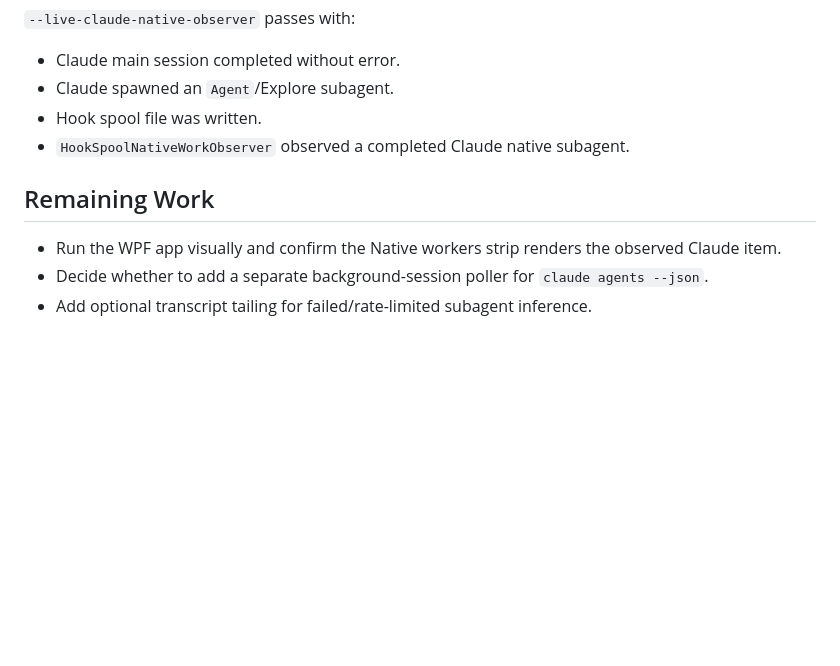
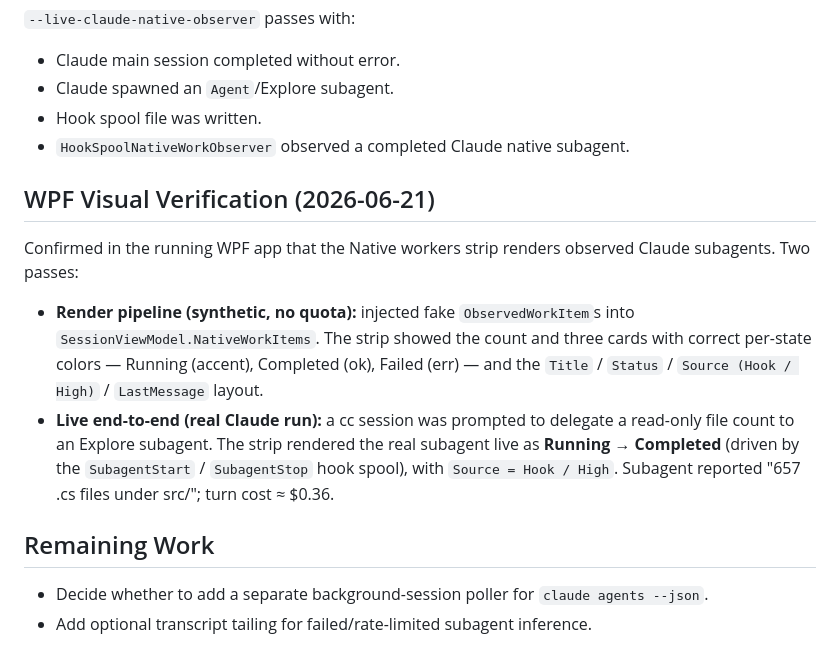
Before and after one commit to Bo-sung/AgentManager, a Markdown page: docs/NATIVE_WORK_OBSERVATION_CLAUDE_2026_06_15.md, the part around the change. GitHub-like rendering; blank space fills up the shorter version.

Commit message:
docs(observer): record WPF visual verification of Native workers strip
Confirmed the strip renders observed Claude subagents both via synthetic
render-pipeline injection and a live cc run (Explore subagent, Running →
Completed from the SubagentStart/Stop hook spool). Drop the now-done
"run the WPF app visually" remaining-work item.

Co-Authored-By: Claude Opus 4.8 <noreply@anthropic.com>

```diff
--- a/docs/NATIVE_WORK_OBSERVATION_CLAUDE_2026_06_15.md
+++ b/docs/NATIVE_WORK_OBSERVATION_CLAUDE_2026_06_15.md
@@ -88,8 +88,22 @@
 - Hook spool file was written.
 - `HookSpoolNativeWorkObserver` observed a completed Claude native subagent.
 
+## WPF Visual Verification (2026-06-21)
+
+Confirmed in the running WPF app that the Native workers strip renders observed
+Claude subagents. Two passes:
+
+- **Render pipeline (synthetic, no quota):** injected fake `ObservedWorkItem`s into
+  `SessionViewModel.NativeWorkItems`. The strip showed the count and three cards with
+  correct per-state colors — Running (accent), Completed (ok), Failed (err) — and the
+  `Title` / `Status` / `Source (Hook / High)` / `LastMessage` layout.
+- **Live end-to-end (real Claude run):** a cc session was prompted to delegate a
+  read-only file count to an Explore subagent. The strip rendered the real subagent
+  live as **Running → Completed** (driven by the `SubagentStart` / `SubagentStop`
+  hook spool), with `Source = Hook / High`. Subagent reported "657 .cs files under
+  src/"; turn cost ≈ $0.36.
+
 ## Remaining Work
 
-- Run the WPF app visually and confirm the Native workers strip renders the observed Claude item.
 - Decide whether to add a separate background-session poller for `claude agents --json`.
 - Add optional transcript tailing for failed/rate-limited subagent inference.
```
